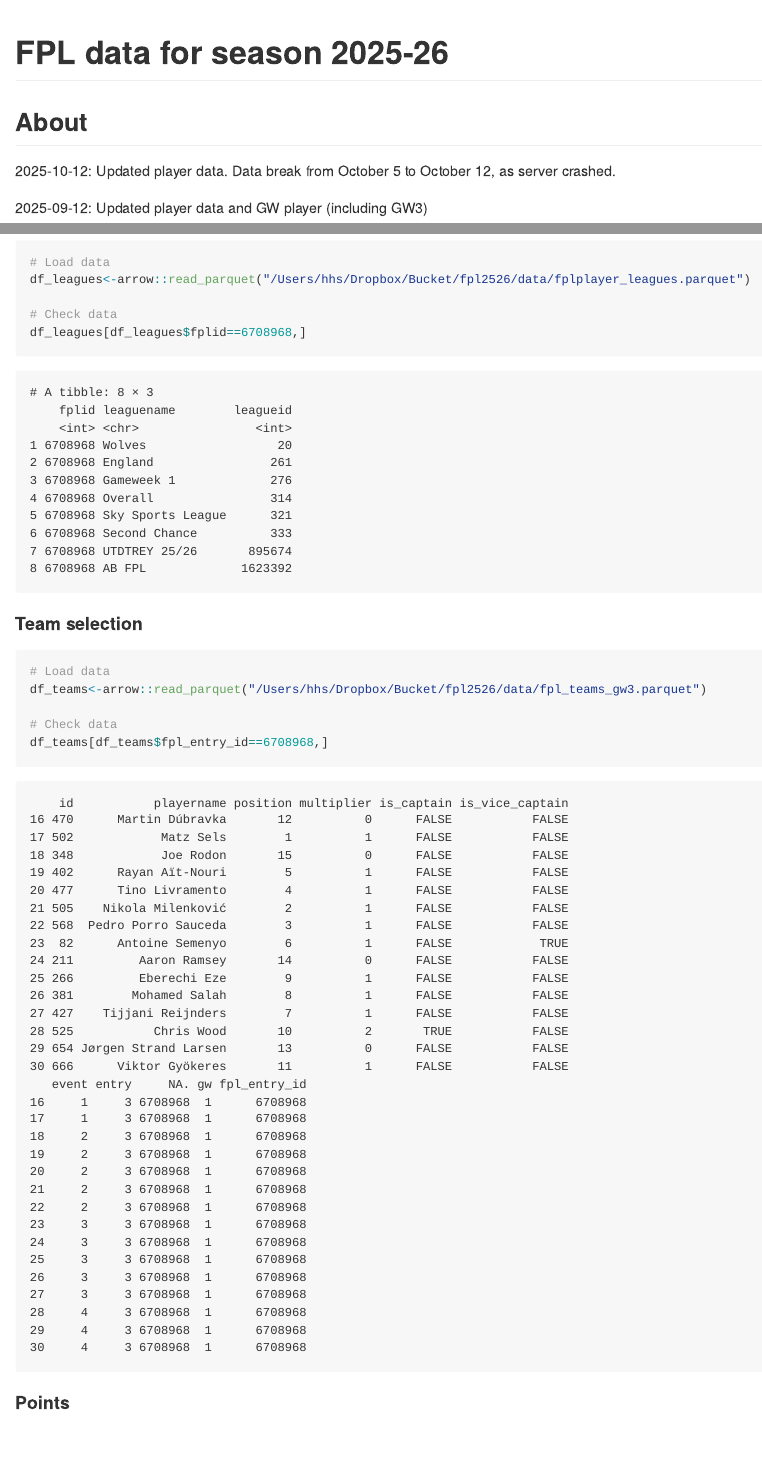
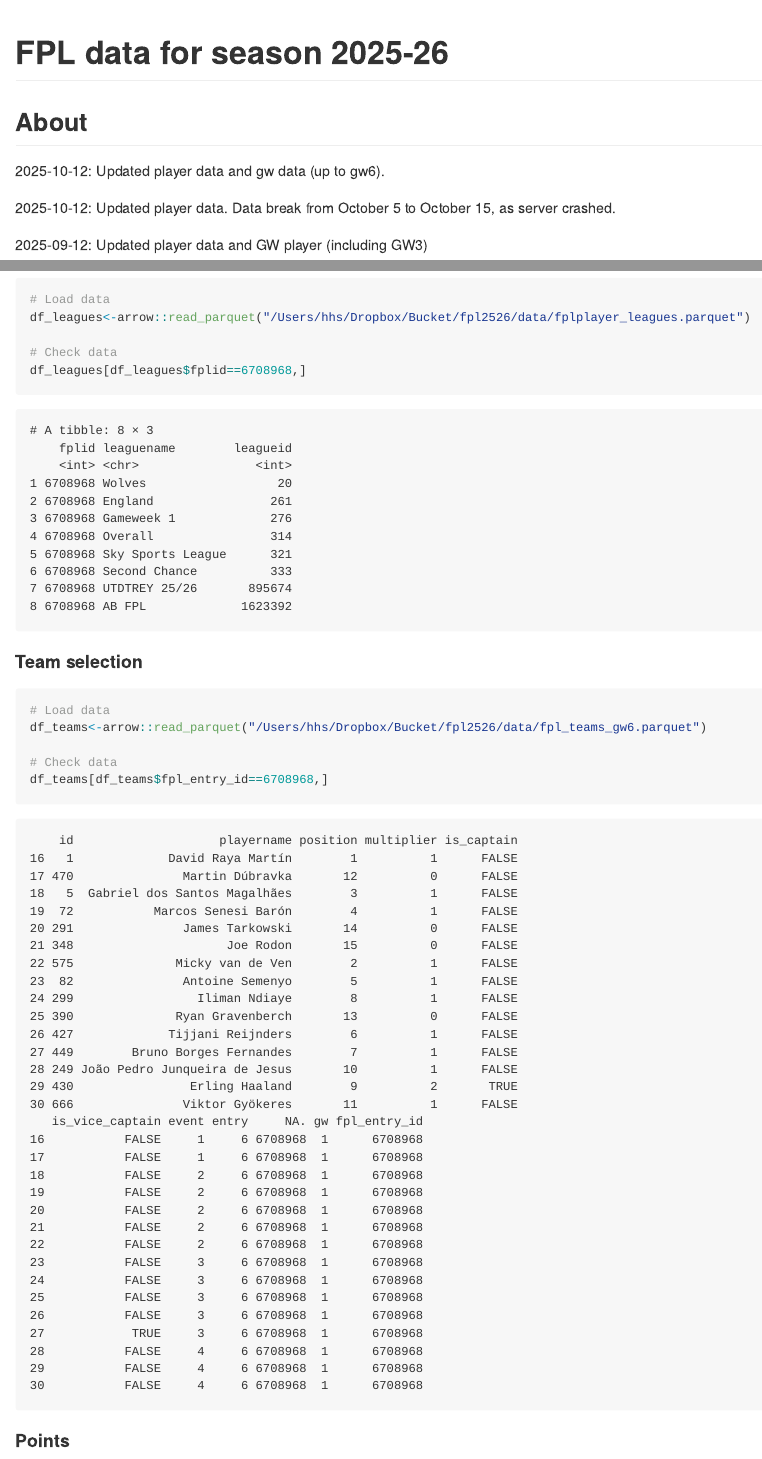
Before and after one commit to hhsievertsen/fpl2526, a Quarto document (scripts/readme.qmd): the page in a window 1100 px wide, from its top, and a second part further down, joined at a grey line. The pictures show the output file readme.md that the author committed with the source, drawn offline in the style of GitHub.

Commit message:
Updated data

````diff
--- a/scripts/readme.qmd
+++ b/scripts/readme.qmd
@@ -12,7 +12,9 @@ execute:
 ## About
 
 
-2025-10-12: Updated player data. Data break from October 5 to October 12, as server crashed.
+2025-10-12: Updated player data and gw data (up to gw6).
+
+2025-10-12: Updated player data. Data break from October 5 to October 15, as server crashed.
 
 2025-09-12: Updated player data and GW player (including GW3)
 
@@ -110,7 +112,7 @@ df_leagues[df_leagues$fplid==6708968,]
 
 ```{r}
 # Load data
-df_teams<-arrow::read_parquet("/Users/hhs/Dropbox/Bucket/fpl2526/data/fpl_teams_gw3.parquet")
+df_teams<-arrow::read_parquet("/Users/hhs/Dropbox/Bucket/fpl2526/data/fpl_teams_gw6.parquet")
 
 # Check data
 df_teams[df_teams$fpl_entry_id==6708968,]
````
Also changed, not shown: data/fpl_teams_gw4.parquet (added), data/fpl_teams_gw5.parquet (added), readme.md, readme_files/figure-commonmark/unnamed-chunk-1-1.png, 3 other files.
